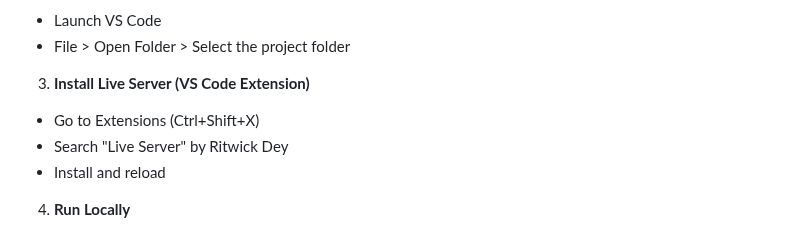
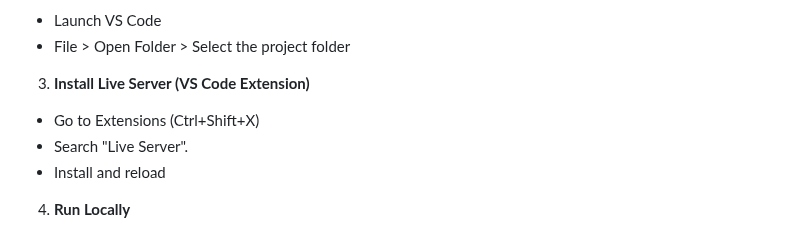
Before and after one commit to OmUpadhyay-git/Paying-Guest-Accommodation, a Markdown page: README.md, the part around the change. GitHub-like rendering.

Commit message:
Update instructions for installing Live Server

```diff
--- a/README.md
+++ b/README.md
@@ -82,7 +82,7 @@ cd "Paying-Guest-Accommodation"
 
 3. **Install Live Server (VS Code Extension)**
 - Go to Extensions (Ctrl+Shift+X)
-- Search "Live Server" by Ritwick Dey
+- Search "Live Server".
 - Install and reload
 
 4. **Run Locally**
```
